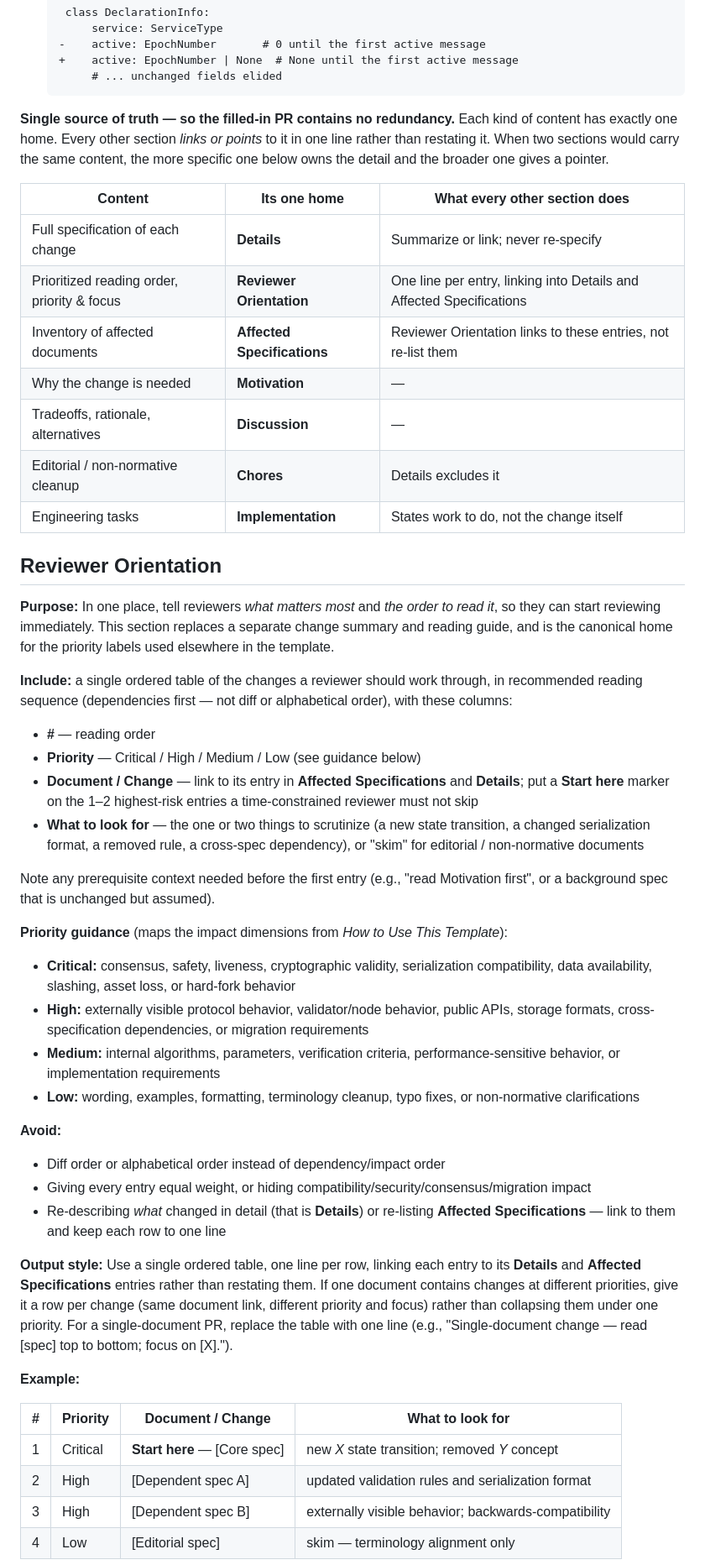
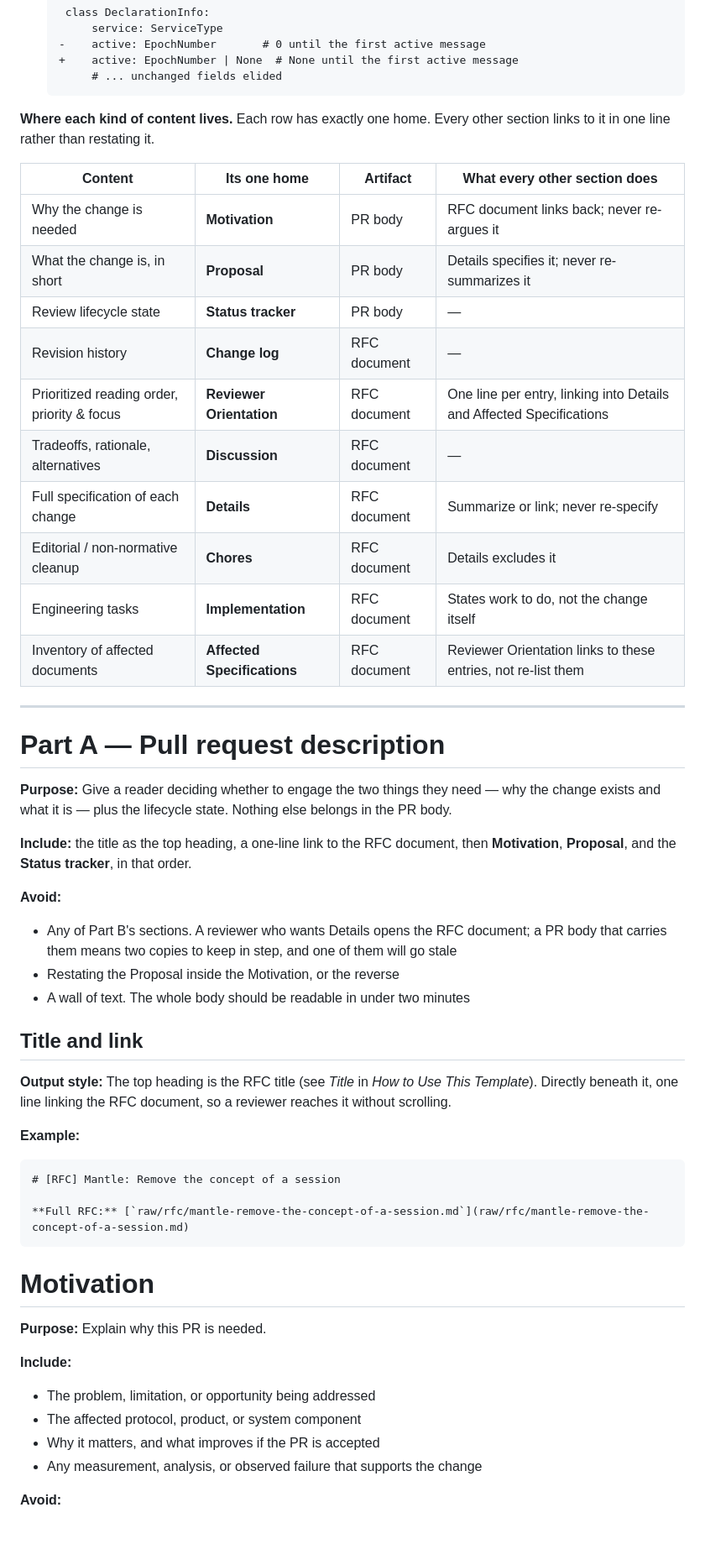
Before and after one commit to logos-blockchain/research, a Markdown page: templates/RFC-PR.md, the part around one of its changes. Shown at 84% size. GitHub-like rendering; blank space fills up the shorter version.

````diff
--- a/templates/RFC-PR.md
+++ b/templates/RFC-PR.md
@@ -21,59 +32,70 @@ These conventions apply to **every** section below. They are stated once here so
          # ... unchanged fields elided
     ```
 
-**Single source of truth — so the filled-in PR contains no redundancy.** Each kind of content has exactly one home. Every other section *links or points* to it in one line rather than restating it. When two sections would carry the same content, the more specific one below owns the detail and the broader one gives a pointer.
+**Where each kind of content lives.** Each row has exactly one home. Every other section links to it in one line rather than restating it.
 
-| Content | Its one home | What every other section does |
-| --- | --- | --- |
-| Full specification of each change | **Details** | Summarize or link; never re-specify |
-| Prioritized reading order, priority & focus | **Reviewer Orientation** | One line per entry, linking into Details and Affected Specifications |
-| Inventory of affected documents | **Affected Specifications** | Reviewer Orientation links to these entries, not re-list them |
-| Why the change is needed | **Motivation** | — |
-| Tradeoffs, rationale, alternatives | **Discussion** | — |
-| Editorial / non-normative cleanup | **Chores** | Details excludes it |
-| Engineering tasks | **Implementation** | States work to do, not the change itself |
+| Content | Its one home | Artifact | What every other section does |
+| --- | --- | --- | --- |
+| Why the change is needed | **Motivation** | PR body | RFC document links back; never re-argues it |
+| What the change is, in short | **Proposal** | PR body | Details specifies it; never re-summarizes it |
+| Review lifecycle state | **Status tracker** | PR body | — |
+| Revision history | **Change log** | RFC document | — |
+| Prioritized reading order, priority & focus | **Reviewer Orientation** | RFC document | One line per entry, linking into Details and Affected Specifications |
+| Tradeoffs, rationale, alternatives | **Discussion** | RFC document | — |
+| Full specification of each change | **Details** | RFC document | Summarize or link; never re-specify |
+| Editorial / non-normative cleanup | **Chores** | RFC document | Details excludes it |
+| Engineering tasks | **Implementation** | RFC document | States work to do, not the change itself |
+| Inventory of affected documents | **Affected Specifications** | RFC document | Reviewer Orientation links to these entries, not re-list them |
 
 </aside>
 
 
-## Reviewer Orientation
+---
+
+# Part A — Pull request description
 
 <aside>
 
-**Purpose:** In one place, tell reviewers *what matters most* and *the order to read it*, so they can start reviewing immediately. This section replaces a separate change summary and reading guide, and is the canonical home for the priority labels used elsewhere in the template.
+**Purpose:** Give a reader deciding whether to engage the two things they need — why the change exists and what it is — plus the lifecycle state. Nothing else belongs in the PR body.
 
-**Include:** a single ordered table of the changes a reviewer should work through, in recommended reading sequence (dependencies first — not diff or alphabetical order), with these columns:
-
-- **#** — reading order
-- **Priority** — Critical / High / Medium / Low (see guidance below)
-- **Document / Change** — link to its entry in **Affected Specifications** and **Details**; put a **Start here** marker on the 1–2 highest-risk entries a time-constrained reviewer must not skip
-- **What to look for** — the one or two things to scrutinize (a new state transition, a changed serialization format, a removed rule, a cross-spec dependency), or "skim" for editorial / non-normative documents
-
-Note any prerequisite context needed before the first entry (e.g., "read Motivation first", or a background spec that is unchanged but assumed).
-
-**Priority guidance** (maps the impact dimensions from *How to Use This Template*):
-
-- **Critical:** consensus, safety, liveness, cryptographic validity, serialization compatibility, data availability, slashing, asset loss, or hard-fork behavior
-- **High:** externally visible protocol behavior, validator/node behavior, public APIs, storage formats, cross-specification dependencies, or migration requirements
-- **Medium:** internal algorithms, parameters, verification criteria, performance-sensitive behavior, or implementation requirements
-- **Low:** wording, examples, formatting, terminology cleanup, typo fixes, or non-normative clarifications
+**Include:** the title as the top heading, a one-line link to the RFC document, then **Motivation**, **Proposal**, and the **Status tracker**, in that order.
 
 **Avoid:**
 
-- Diff order or alphabetical order instead of dependency/impact order
-- Giving every entry equal weight, or hiding compatibility/security/consensus/migration impact
-- Re-describing *what* changed in detail (that is **Details**) or re-listing **Affected Specifications** — link to them and keep each row to one line
+- Any of Part B's sections. A reviewer who wants Details opens the RFC document; a PR body that carries them means two copies to keep in step, and one of them will go stale
+- Restating the Proposal inside the Motivation, or the reverse
+- A wall of text. The whole body should be readable in under two minutes
 
-**Output style:** Use a single ordered table, one line per row, linking each entry to its **Details** and **Affected Specifications** entries rather than restating them. If one document contains changes at different priorities, give it a row per change (same document link, different priority and focus) rather than collapsing them under one priority. For a single-document PR, replace the table with one line (e.g., "Single-document change — read [spec] top to bottom; focus on [X].").
+</aside>
+
+## Title and link
+
+<aside>
+
+**Output style:** The top heading is the RFC title (see *Title* in *How to Use This Template*). Directly beneath it, one line linking the RFC document, so a reviewer reaches it without scrolling.
 
 **Example:**
 
-| # | Priority | Document / Change | What to look for |
-| --- | --- | --- | --- |
-| 1 | Critical | **Start here** — [Core spec] | new *X* state transition; removed *Y* concept |
-| 2 | High | [Dependent spec A] | updated validation rules and serialization format |
-| 3 | High | [Dependent spec B] | externally visible behavior; backwards-compatibility |
-| 4 | Low | [Editorial spec] | skim — terminology alignment only |
+```markdown
+# [RFC] Mantle: Remove the concept of a session
+
+**Full RFC:** [`raw/rfc/mantle-remove-the-concept-of-a-session.md`](raw/rfc/mantle-remove-the-concept-of-a-session.md)
+```
 
 </aside>
 
+# Motivation
+
+<aside>
+
+**Purpose:** Explain why this PR is needed.
+
+**Include:**
+
+- The problem, limitation, or opportunity being addressed
+- The affected protocol, product, or system component
+- Why it matters, and what improves if the PR is accepted
+- Any measurement, analysis, or observed failure that supports the change
+
+**Avoid:**
+
````
Also changed, not shown: other parts of templates/RFC-PR.md (+123 -64 lines).
